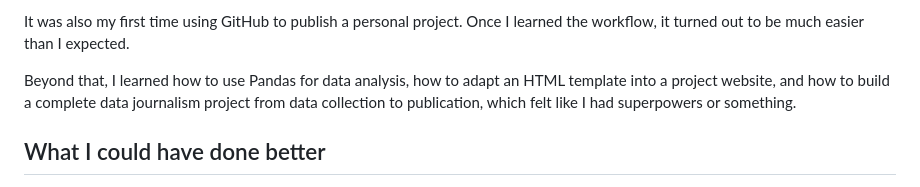
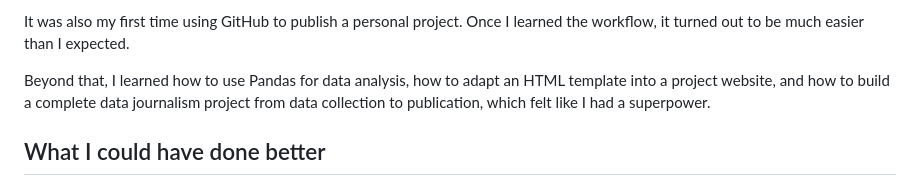
Before and after one commit to mvilarr/judgements_tse, a Markdown page: README.md, the part around the change. GitHub-like rendering.

Commit message:
Refine wording in 'What I learned' section
Corrected the phrase 'superpowers or something' to 'a superpower' for clarity.

```diff
--- a/README.md
+++ b/README.md
@@ -27,7 +27,7 @@
 <p><h2>What I learned</p></h2>
 <p>This was my first time using Datawrapper, and I initially struggled to choose the most effective visualizations. After reading Soma's tutorial, talking to TAs and asking classmates for feedback, I made some changes and I became much more comfortable with them.</p>
 <p>It was also my first time using GitHub to publish a personal project. Once I learned the workflow, it turned out to be much easier than I expected.</p>
-<p>Beyond that, I learned how to use Pandas for data analysis, how to adapt an HTML template into a project website, and how to build a complete data journalism project from data collection to publication, which felt like I had superpowers or something.</p>
+<p>Beyond that, I learned how to use Pandas for data analysis, how to adapt an HTML template into a project website, and how to build a complete data journalism project from data collection to publication, which felt like I had a superpower.</p>
 
 <p><h2>What I could have done better</h2></p>
 <p>Given more time, I would have improved the visual design of the charts by incorporating each political party's logo, colors, and typography, likely using Illustrator. I also would have liked to customize the website further, but I have limited front-end development experience, so I was not able to do within the available time. </p>
```
